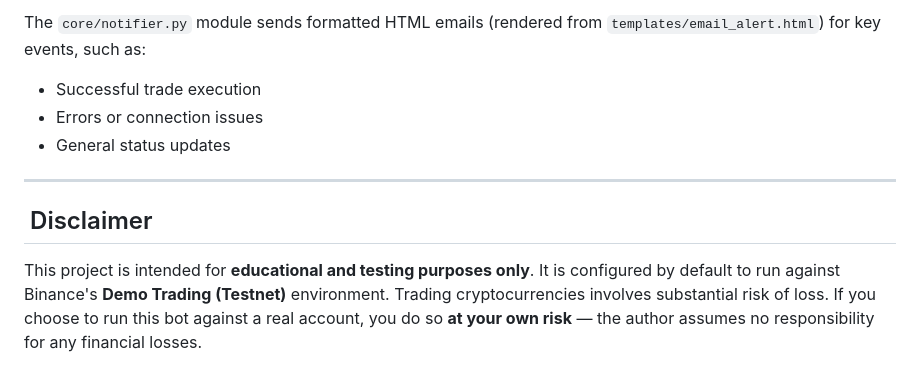
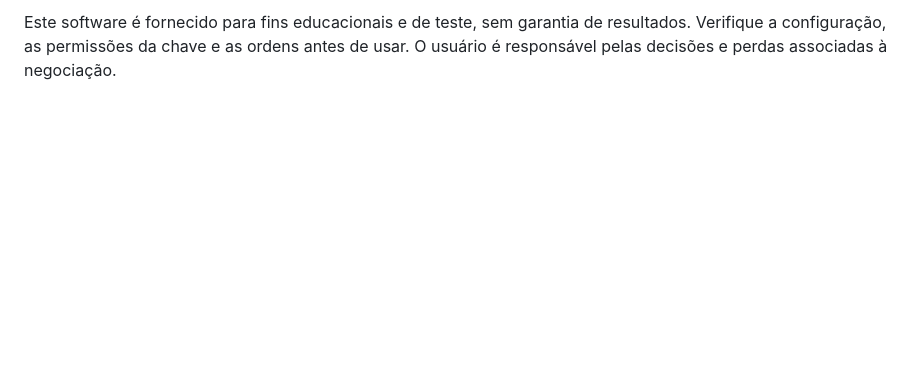
Before and after one commit to gsiilva/CryptoTradingBot, a Markdown page: README.md, the part around one of its changes. Drawn GitHub-style; blank space fills up the shorter version.

```diff
--- a/README.md
+++ b/README.md
@@ -140,12 +106,2 @@ The bot will authenticate, start monitoring the configured market, and log all s
 
-The `core/notifier.py` module sends formatted HTML emails (rendered from `templates/email_alert.html`) for key events, such as:
-
--  Successful trade execution
--  Errors or connection issues
--  General status updates
-
----
-
-## ️ Disclaimer
-
-This project is intended for **educational and testing purposes only**. It is configured by default to run against Binance's **Demo Trading (Testnet)** environment. Trading cryptocurrencies involves substantial risk of loss. If you choose to run this bot against a real account, you do so **at your own risk** — the author assumes no responsibility for any financial losses.
+Este software é fornecido para fins educacionais e de teste, sem garantia de resultados. Verifique a configuração, as permissões da chave e as ordens antes de usar. O usuário é responsável pelas decisões e perdas associadas à negociação.
```
Also changed, not shown: other parts of README.md (+71 -105 lines).
